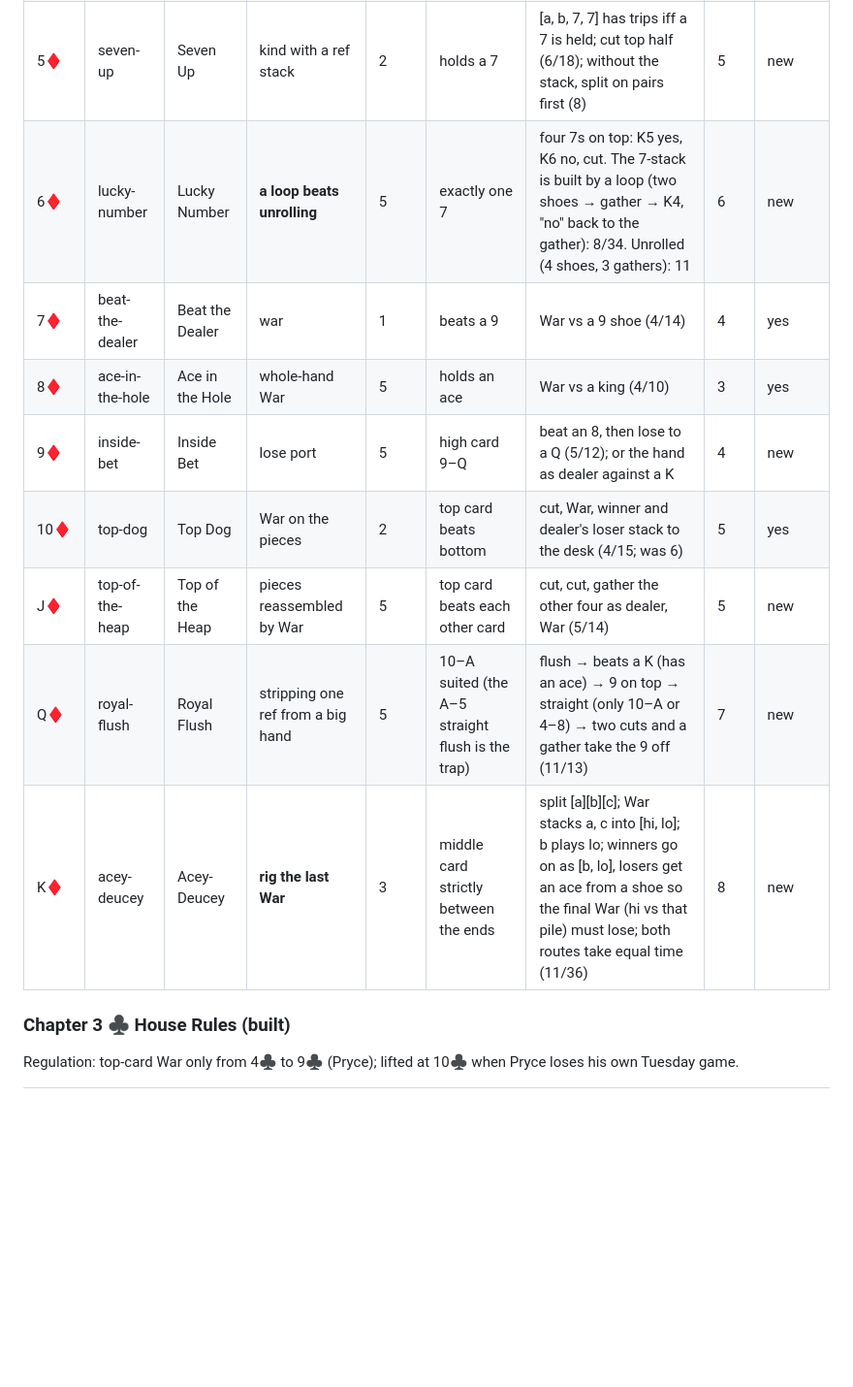
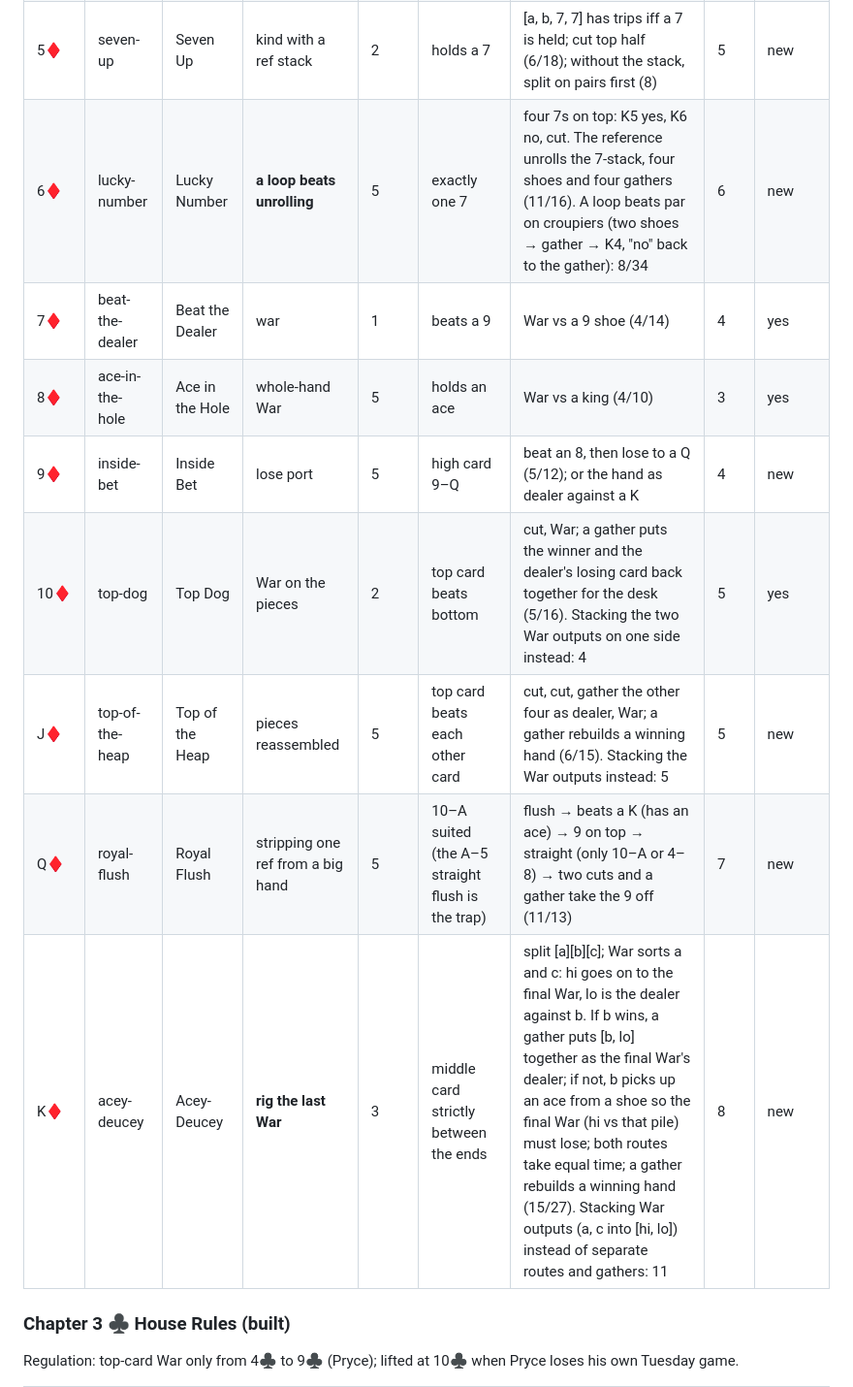
Before and after one commit to zygoloid/stacked-deck, a Markdown page: docs/campaign.md, the part around one of its changes. Shown at 97% size. Rendered like a GitHub page; blank space fills up the shorter version.

```diff
--- a/docs/campaign.md
+++ b/docs/campaign.md
@@ -88,14 +89,14 @@ are keyed by id).
 | 3♦ | pair-night | Pair Night | kind | 5 | largest set is a pair | K2 yes → K3 no (3/12) | 3 | yes |
 | 4♦ | inside-seven | Inside Seven | ref position and cut size | 2 | the two cards make a 3-card run with a 7 | gather the 7 *on top*, straight, cut's bottom half is the hand (5/16) | 4 | new |
 | 5♦ | seven-up | Seven Up | kind with a ref stack | 2 | holds a 7 | [a, b, 7, 7] has trips iff a 7 is held; cut top half (6/18); without the stack, split on pairs first (8) | 5 | new |
-| 6♦ | lucky-number | Lucky Number | **a loop beats unrolling** | 5 | exactly one 7 | four 7s on top: K5 yes, K6 no, cut. The 7-stack is built by a loop (two shoes → gather → K4, "no" back to the gather): 8/34. Unrolled (4 shoes, 3 gathers): 11 | 6 | new |
+| 6♦ | lucky-number | Lucky Number | **a loop beats unrolling** | 5 | exactly one 7 | four 7s on top: K5 yes, K6 no, cut. The reference unrolls the 7-stack, four shoes and four gathers (11/16). A loop beats par on croupiers (two shoes → gather → K4, "no" back to the gather): 8/34 | 6 | new |
 | 7♦ | beat-the-dealer | Beat the Dealer | war | 1 | beats a 9 | War vs a 9 shoe (4/14) | 4 | yes |
 | 8♦ | ace-in-the-hole | Ace in the Hole | whole-hand War | 5 | holds an ace | War vs a king (4/10) | 3 | yes |
 | 9♦ | inside-bet | Inside Bet | lose port | 5 | high card 9–Q | beat an 8, then lose to a Q (5/12); or the hand as dealer against a K | 4 | new |
-| 10♦ | top-dog | Top Dog | War on the pieces | 2 | top card beats bottom | cut, War, winner and dealer's loser stack to the desk (4/15; was 6) | 5 | yes |
-| J♦ | top-of-the-heap | Top of the Heap | pieces reassembled by War | 5 | top card beats each other card | cut, cut, gather the other four as dealer, War (5/14) | 5 | new |
+| 10♦ | top-dog | Top Dog | War on the pieces | 2 | top card beats bottom | cut, War; a gather puts the winner and the dealer's losing card back together for the desk (5/16). Stacking the two War outputs on one side instead: 4 | 5 | yes |
+| J♦ | top-of-the-heap | Top of the Heap | pieces reassembled | 5 | top card beats each other card | cut, cut, gather the other four as dealer, War; a gather rebuilds a winning hand (6/15). Stacking the War outputs instead: 5 | 5 | new |
 | Q♦ | royal-flush | Royal Flush | stripping one ref from a big hand | 5 | 10–A suited (the A–5 straight flush is the trap) | flush → beats a K (has an ace) → 9 on top → straight (only 10–A or 4–8) → two cuts and a gather take the 9 off (11/13) | 7 | new |
-| K♦ | acey-deucey | Acey-Deucey | **rig the last War** | 3 | middle card strictly between the ends | split [a][b][c]; War stacks a, c into [hi, lo]; b plays lo; winners go on as [b, lo], losers get an ace from a shoe so the final War (hi vs that pile) must lose; both routes take equal time (11/36) | 8 | new |
+| K♦ | acey-deucey | Acey-Deucey | **rig the last War** | 3 | middle card strictly between the ends | split [a][b][c]; War sorts a and c: hi goes on to the final War, lo is the dealer against b. If b wins, a gather puts [b, lo] together as the final War's dealer; if not, b picks up an ace from a shoe so the final War (hi vs that pile) must lose; both routes take equal time; a gather rebuilds a winning hand (15/27). Stacking War outputs (a, c into [hi, lo]) instead of separate routes and gathers: 11 | 8 | new |
 
 ### Chapter 3 ♣ House Rules (built)
 
```
Also changed, not shown: other parts of docs/campaign.md (+35 -20 lines).
